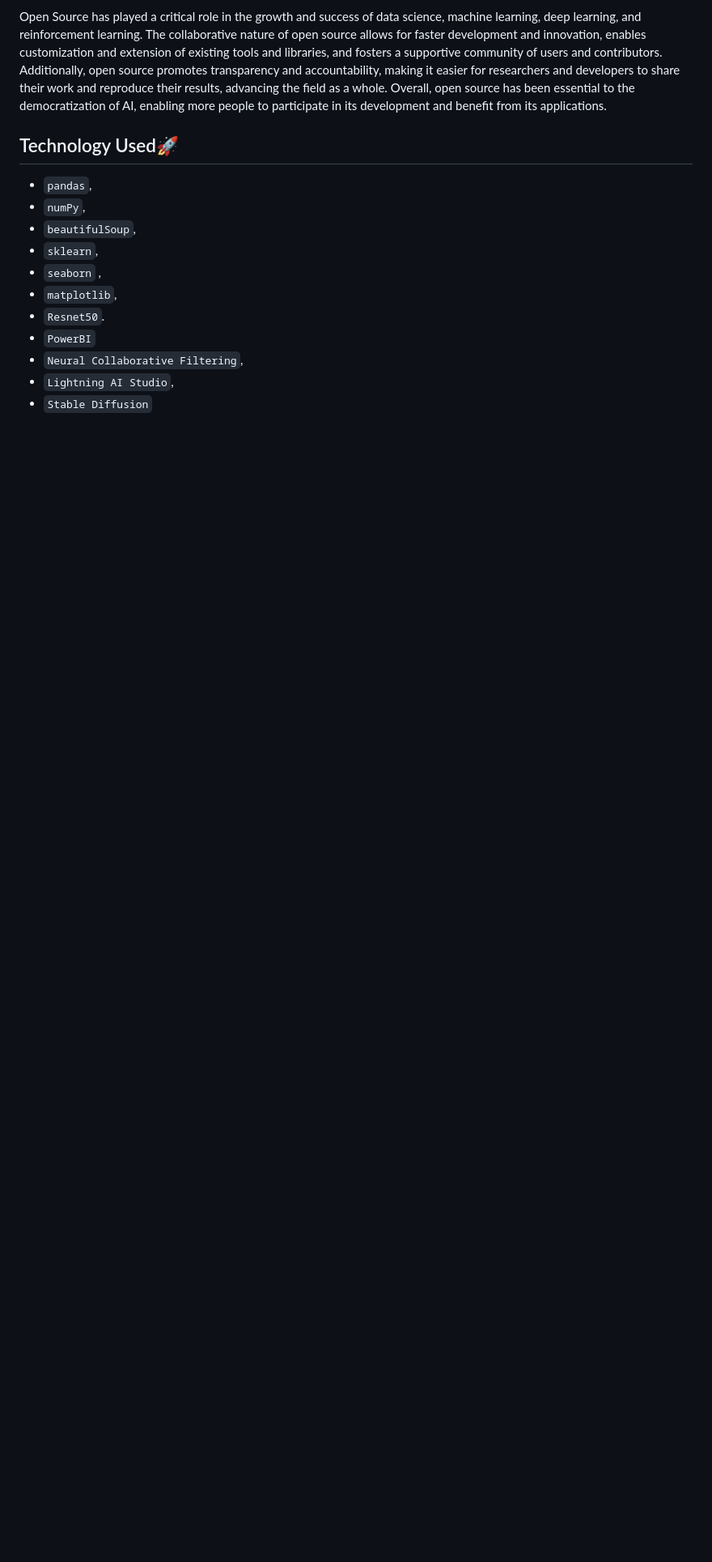
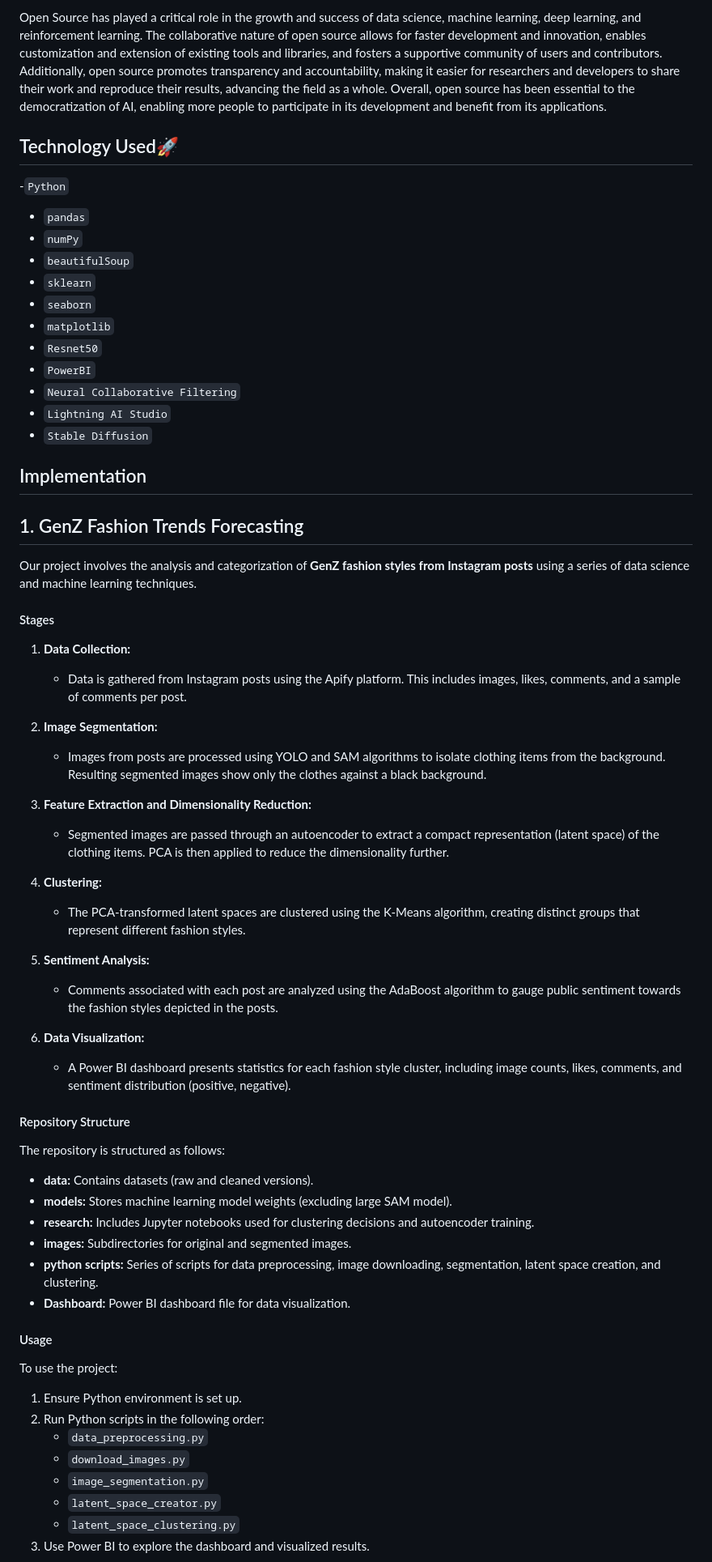
Before and after one commit to sahaycodes/Myntra-HackerRamp-WeforShe-2024_GenerativeGenesis, a Markdown page: README.md, the part around the change printed below. Shown: that part at 81% size. Rendered like a GitHub page; blank space fills up the shorter version.

```diff
--- a/README.md
+++ b/README.md
@@ -45,15 +45,67 @@ Open Source has played a critical role in the growth and success of data science
 
 <h2>Technology Used🚀</h2>
 
-- `pandas`,
-- `numPy`,
-- `beautifulSoup`,
-- `sklearn`,
-- `seaborn` ,
-- `matplotlib`,
-- `Resnet50`.
+
+-`Python`
+- `pandas`
+- `numPy`
+- `beautifulSoup`
+- `sklearn`
+- `seaborn`
+- `matplotlib`
+- `Resnet50`
 - `PowerBI`
-- `Neural Collaborative Filtering`,
-- `Lightning AI Studio`,
+- `Neural Collaborative Filtering`
+- `Lightning AI Studio`
 - `Stable Diffusion`
 
+
+
+<h2>Implementation</h2>
+<h2>1. GenZ Fashion Trends Forecasting</h2>
+
+Our project involves the analysis and categorization of **GenZ fashion styles from Instagram posts** using a series of data science and machine learning techniques.
+
+#### Stages
+
+1. **Data Collection:**
+   - Data is gathered from Instagram posts using the Apify platform. This includes images, likes, comments, and a sample of comments per post.
+
+2. **Image Segmentation:**
+   - Images from posts are processed using YOLO and SAM algorithms to isolate clothing items from the background. Resulting segmented images show only the clothes against a black background.
+
+3. **Feature Extraction and Dimensionality Reduction:**
+   - Segmented images are passed through an autoencoder to extract a compact representation (latent space) of the clothing items. PCA is then applied to reduce the dimensionality further.
+
+4. **Clustering:**
+   - The PCA-transformed latent spaces are clustered using the K-Means algorithm, creating distinct groups that represent different fashion styles.
+
+5. **Sentiment Analysis:**
+   - Comments associated with each post are analyzed using the AdaBoost algorithm to gauge public sentiment towards the fashion styles depicted in the posts.
+
+6. **Data Visualization:**
+   - A Power BI dashboard presents statistics for each fashion style cluster, including image counts, likes, comments, and sentiment distribution (positive, negative).
+
+#### Repository Structure
+
+The repository is structured as follows:
+
+- **data:** Contains datasets (raw and cleaned versions).
+- **models:** Stores machine learning model weights (excluding large SAM model).
+- **research:** Includes Jupyter notebooks used for clustering decisions and autoencoder training.
+- **images:** Subdirectories for original and segmented images.
+- **python scripts:** Series of scripts for data preprocessing, image downloading, segmentation, latent space creation, and clustering.
+- **Dashboard:** Power BI dashboard file for data visualization.
+
+#### Usage
+
+To use the project:
+1. Ensure Python environment is set up.
+2. Run Python scripts in the following order:
+   - `data_preprocessing.py`
+   - `download_images.py`
+   - `image_segmentation.py`
+   - `latent_space_creator.py`
+   - `latent_space_clustering.py`
+3. Use Power BI to explore the dashboard and visualized results.
+
```
Also changed, not shown: other parts of README.md (+7 -0 lines).
